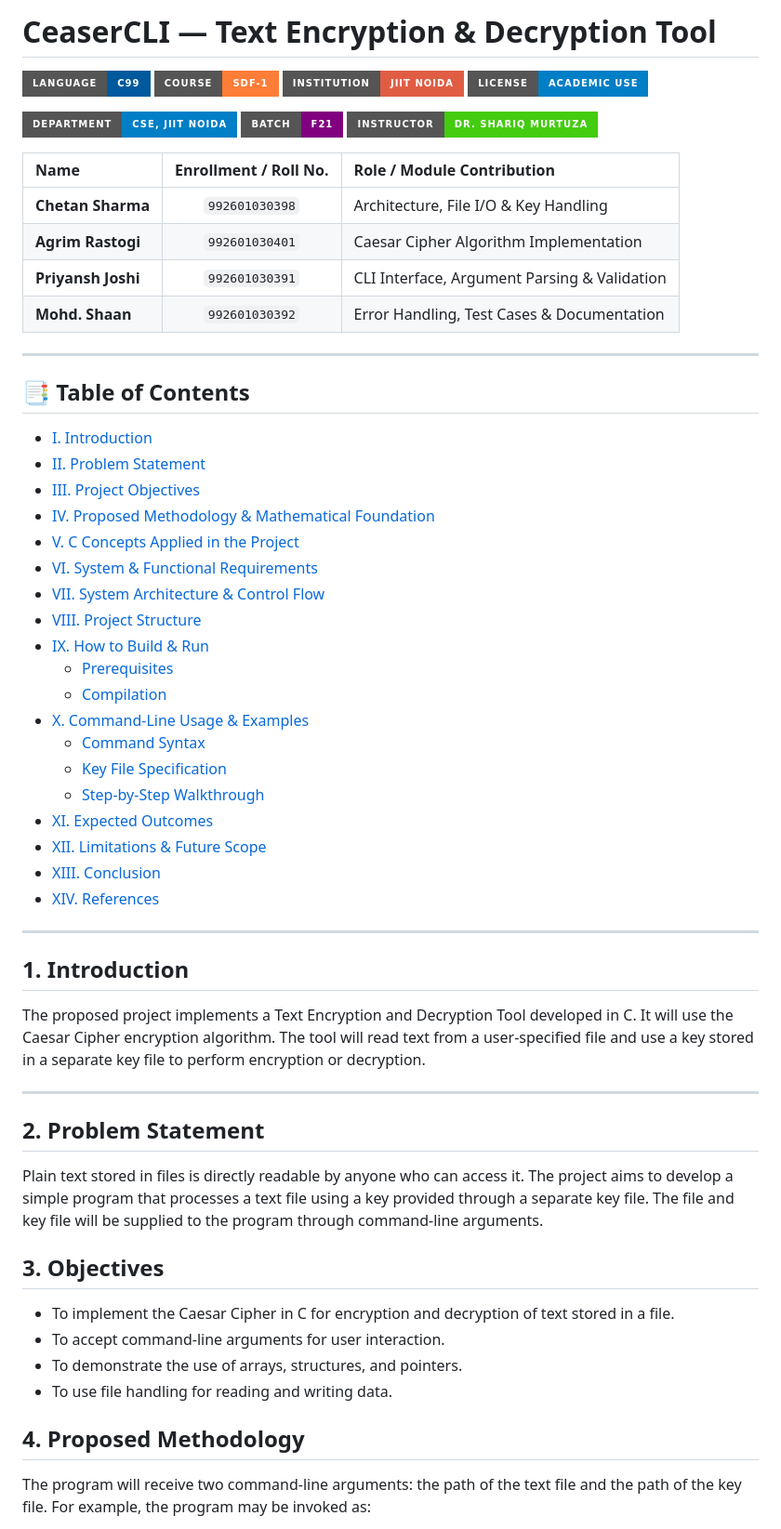
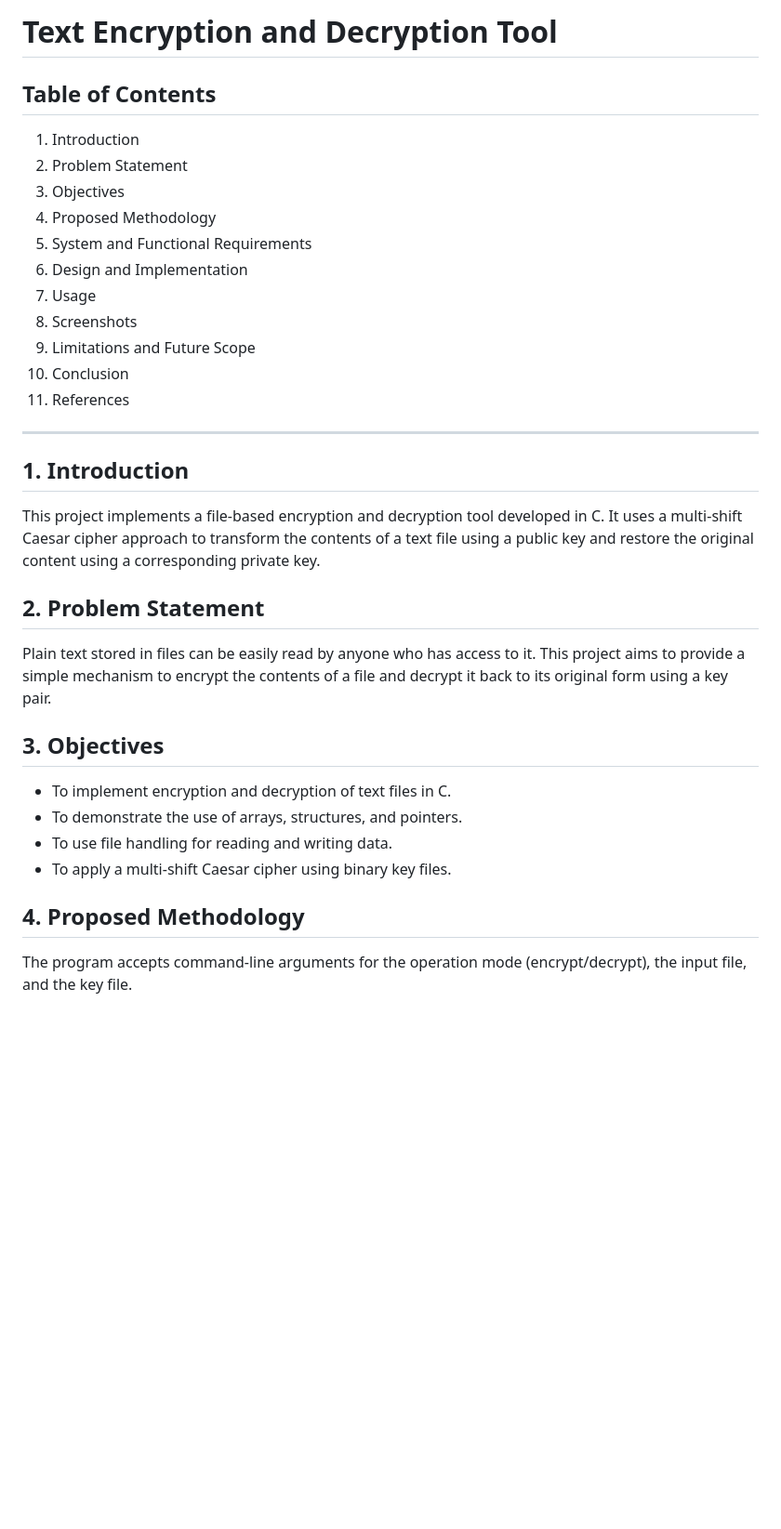
Before and after one commit to Chetan-boi/CeaserCLI, a Markdown page: README.md, the part around one of its changes. Shown at 93% size. GitHub-like rendering; badges without logos; blank space fills up the shorter version.

```diff
--- a/README.md
+++ b/README.md
@@ -1,63 +1,32 @@
-# CeaserCLI — Text Encryption & Decryption Tool
+# Text Encryption and Decryption Tool
 
-[![Language: C99](https://img.shields.io/badge/Language-C99-00599C?style=for-the-badge&logo=c&logoColor=white)](https://en.wikipedia.org/wiki/C99)
-[![Course: SDF-1](https://img.shields.io/badge/Course-SDF--1-orange?style=for-the-badge)](https://www.jiit.ac.in/)
-[![Institution: JIIT](https://img.shields.io/badge/Institution-JIIT%20Noida-red?style=for-the-badge)](https://www.jiit.ac.in/)
-[![License: Academic](https://img.shields.io/badge/License-Academic%20Use-blue?style=for-the-badge)](#-license)
-
-[![Department: CSE](https://img.shields.io/badge/Department-CSE%2C%20JIIT%20Noida-blue?style=for-the-badge)](https://www.jiit.ac.in/)
-[![Batch: F21](https://img.shields.io/badge/Batch-F21-purple?style=for-the-badge)](#-team-members)
-[![Faculty / Instructor: Dr. Shariq Murtuza](https://img.shields.io/badge/Instructor-Dr.%20Shariq%20Murtuza-success?style=for-the-badge)](#)
-
-
-| Name | Enrollment / Roll No. | Role / Module Contribution |
-| :--- | :---: | :--- |
-| **Chetan Sharma** | `992601030398` | Architecture, File I/O & Key Handling |
-| **Agrim Rastogi** | `992601030401` | Caesar Cipher Algorithm Implementation |
-| **Priyansh Joshi** | `992601030391` | CLI Interface, Argument Parsing & Validation |
-| **Mohd. Shaan** | `992601030392` | Error Handling, Test Cases & Documentation |
-
----
-
-## 📑 Table of Contents
-
-- [I. Introduction](#-i-introduction)
-- [II. Problem Statement](#-ii-problem-statement)
-- [III. Project Objectives](#-iii-project-objectives)
-- [IV. Proposed Methodology & Mathematical Foundation](#-iv-proposed-methodology--mathematical-foundation)
-- [V. C Concepts Applied in the Project](#-v-c-concepts-applied-in-the-project)
-- [VI. System & Functional Requirements](#-vi-system--functional-requirements)
-- [VII. System Architecture & Control Flow](#-vii-system-architecture--control-flow)
-- [VIII. Project Structure](#-viii-project-structure)
-- [IX. How to Build & Run](#-ix-how-to-build--run)
-  - [Prerequisites](#prerequisites)
-  - [Compilation](#compilation)
-- [X. Command-Line Usage & Examples](#-x-command-line-usage--examples)
-  - [Command Syntax](#command-syntax)
-  - [Key File Specification](#key-file-specification)
-  - [Step-by-Step Walkthrough](#step-by-step-walkthrough)
-- [XI. Expected Outcomes](#-xi-expected-outcomes)
-- [XII. Limitations & Future Scope](#-xii-limitations--future-scope)
-- [XIII. Conclusion](#-xiii-conclusion)
-- [XIV. References](#-xiv-references)
+## Table of Contents
+1. Introduction
+2. Problem Statement
+3. Objectives
+4. Proposed Methodology
+5. System and Functional Requirements
+6. Design and Implementation
+7. Usage
+8. Screenshots
+9. Limitations and Future Scope
+10. Conclusion
+11. References
 
 ---
 
 ## 1. Introduction
-The proposed project implements a Text Encryption and Decryption Tool developed in C. It will use the Caesar Cipher encryption algorithm. The tool will read text from a user-specified file and use a key stored in a separate key file to perform encryption or decryption.
-
----
+This project implements a file-based encryption and decryption tool developed in C. It uses a multi-shift Caesar cipher approach to transform the contents of a text file using a public key and restore the original content using a corresponding private key.
 
 ## 2. Problem Statement
-Plain text stored in files is directly readable by anyone who can access it. The project aims to develop a simple program that processes a text file using a key provided through a separate key file. The file and key file will be supplied to the program through command-line arguments.
-
+Plain text stored in files can be easily read by anyone who has access to it. This project aims to provide a simple mechanism to encrypt the contents of a file and decrypt it back to its original form using a key pair.
 
 ## 3. Objectives
-- To implement the Caesar Cipher in C for encryption and decryption of text stored in a file.
-- To accept command-line arguments for user interaction.
+- To implement encryption and decryption of text files in C.
 - To demonstrate the use of arrays, structures, and pointers.
 - To use file handling for reading and writing data.
+- To apply a multi-shift Caesar cipher using binary key files.
 
 ## 4. Proposed Methodology
-The program will receive two command-line arguments: the path of the text file and the path of the key file. For example, the program may be invoked as:
+The program accepts command-line arguments for the operation mode (encrypt/decrypt), the input file, and the key file.
 
```
Also changed, not shown: other parts of README.md (+47 -71 lines), screenshots/compile.png (added), screenshots/decrypt.png (added), screenshots/encrypt.png (added), screenshots/keys.png (added).
